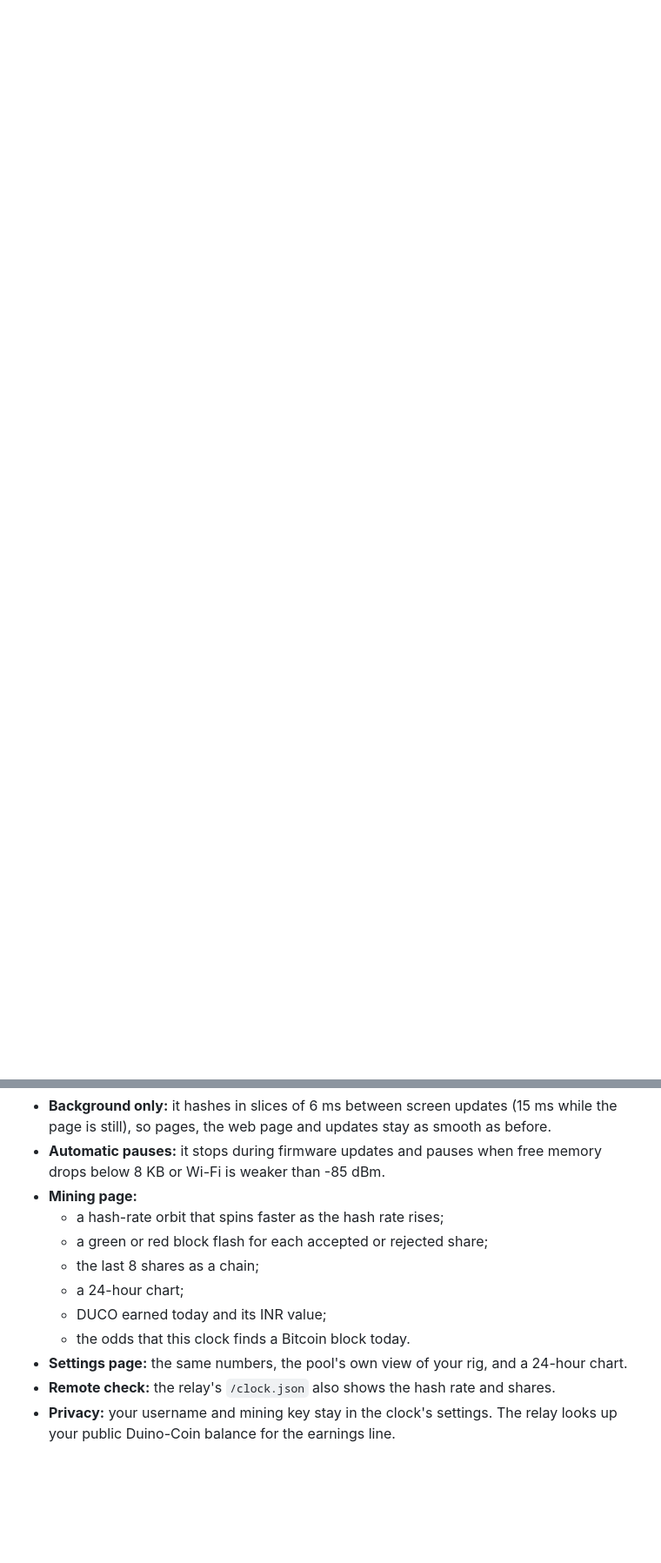
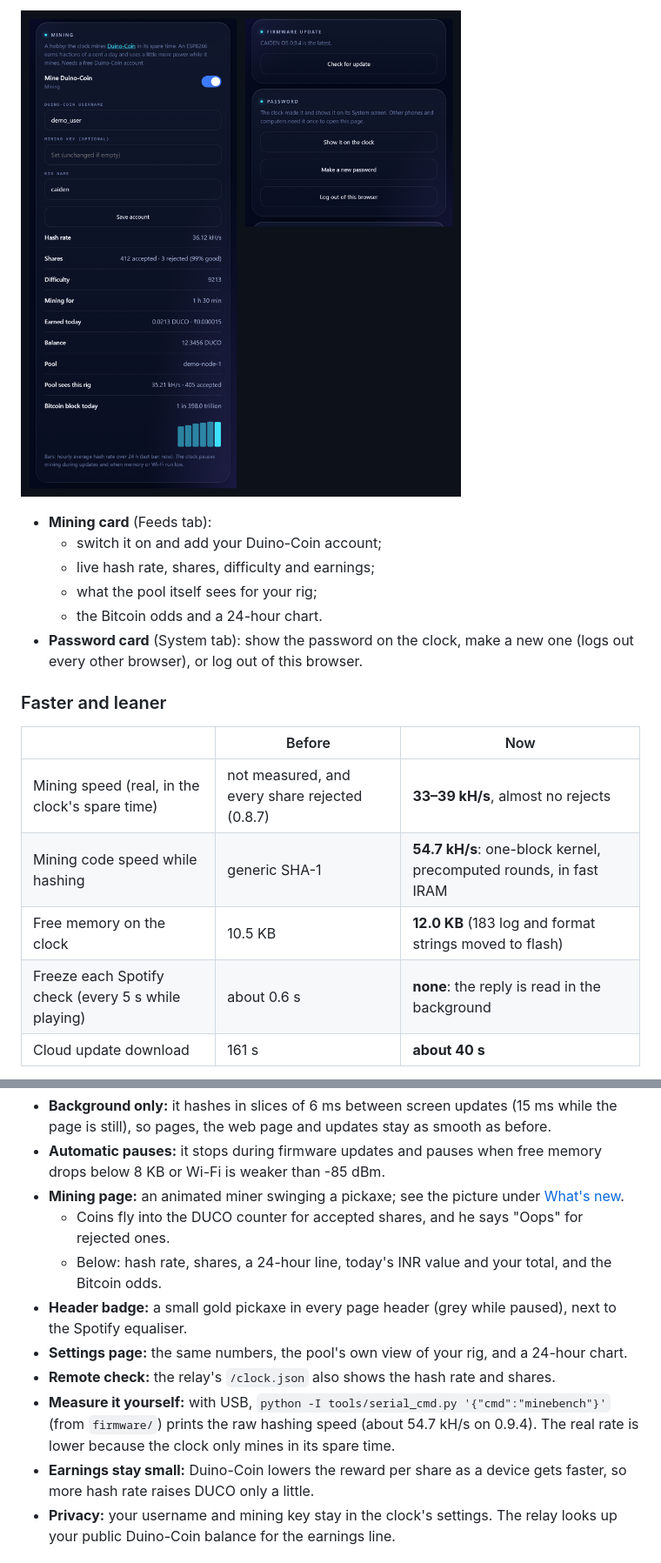
Before and after one commit to anandvaidyaa/caiden-os, a Markdown page: README.md, 2 parts joined by grey strips. Shown at 87% size. Drawn GitHub-style; pictures changed too: docs/images/portal_mining_password.png (added); blank space fills up the shorter version.

```diff
--- a/README.md
+++ b/README.md
@@ -28,0 +77,20 @@ and updated over the air from anywhere.
+![Mining and Password cards](docs/images/portal_mining_password.png)
+
+- **Mining card** (Feeds tab):
+  - switch it on and add your Duino-Coin account;
+  - live hash rate, shares, difficulty and earnings;
+  - what the pool itself sees for your rig;
+  - the Bitcoin odds and a 24-hour chart.
+- **Password card** (System tab): show the password on the clock, make a new one (logs out every other browser),
+  or log out of this browser.
+
+### Faster and leaner
+
+| | Before | Now |
+|---|---|---|
+| Mining speed (real, in the clock's spare time) | not measured, and every share rejected (0.8.7) | **33–39 kH/s**, almost no rejects |
+| Mining code speed while hashing | generic SHA-1 | **54.7 kH/s**: one-block kernel, precomputed rounds, in fast IRAM |
+| Free memory on the clock | 10.5 KB | **12.0 KB** (183 log and format strings moved to flash) |
+| Freeze each Spotify check (every 5 s while playing) | about 0.6 s | **none**: the reply is read in the background |
+| Cloud update download | 161 s | **about 40 s** |
+
@@ -199,15 +297,17 @@ more than that. It's here for the fun of watching it work, and every number show
   stay as smooth as before.
 - **Automatic pauses:** it stops during firmware updates and pauses when free memory drops below 8 KB or Wi-Fi is
   weaker than -85 dBm.
-- **Mining page:**
-  - a hash-rate orbit that spins faster as the hash rate rises;
-  - a green or red block flash for each accepted or rejected share;
-  - the last 8 shares as a chain;
-  - a 24-hour chart;
-  - DUCO earned today and its INR value;
-  - the odds that this clock finds a Bitcoin block today.
+- **Mining page:** an animated miner swinging a pickaxe; see the picture under [What's new](#whats-new).
+  - Coins fly into the DUCO counter for accepted shares, and he says "Oops" for rejected ones.
+  - Below: hash rate, shares, a 24-hour line, today's INR value and your total, and the Bitcoin odds.
+- **Header badge:** a small gold pickaxe in every page header (grey while paused), next to the Spotify equaliser.
 - **Settings page:** the same numbers, the pool's own view of your rig, and a 24-hour chart.
 - **Remote check:** the relay's `/clock.json` also shows the hash rate and shares.
+- **Measure it yourself:** with USB, `python -I tools/serial_cmd.py '{"cmd":"minebench"}'` (from `firmware/`)
+  prints the raw hashing speed (about 54.7 kH/s on 0.9.4). The real rate is lower because the clock only mines
+  in its spare time.
+- **Earnings stay small:** Duino-Coin lowers the reward per share as a device gets faster, so more hash rate
+  raises DUCO only a little.
 - **Privacy:** your username and mining key stay in the clock's settings. The relay looks up your public Duino-Coin
   balance for the earnings line.
 
```
Also changed, not shown: other parts of README.md (+86 -8 lines), docs/images/badges.png (added), docs/images/mining.png (added), docs/images/network_system.png (added), 3 other files.
